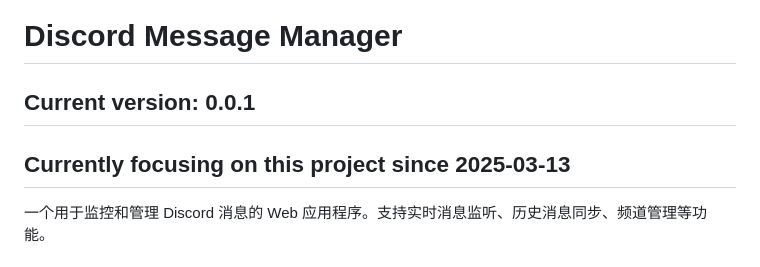
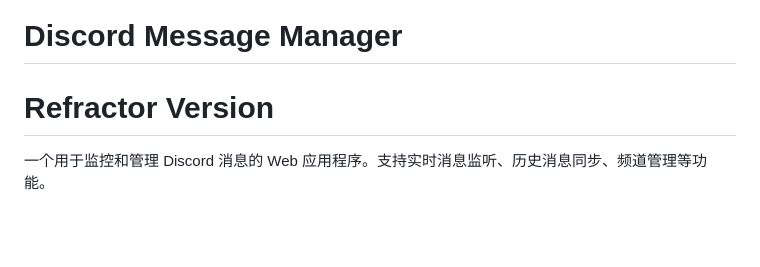
Before and after one commit to Sam-SSTU/AutoTrade_Discord, a Markdown page: README.md, the part around the change. Drawn GitHub-style; blank space fills up the shorter version.

```diff
--- a/README.md
+++ b/README.md
@@ -1,6 +1,6 @@
 # Discord Message Manager
-## Current version: 0.0.1
-## Currently focusing on this project since 2025-03-13
+
+# Refractor Version
 
 
 一个用于监控和管理 Discord 消息的 Web 应用程序。支持实时消息监听、历史消息同步、频道管理等功能。
```
